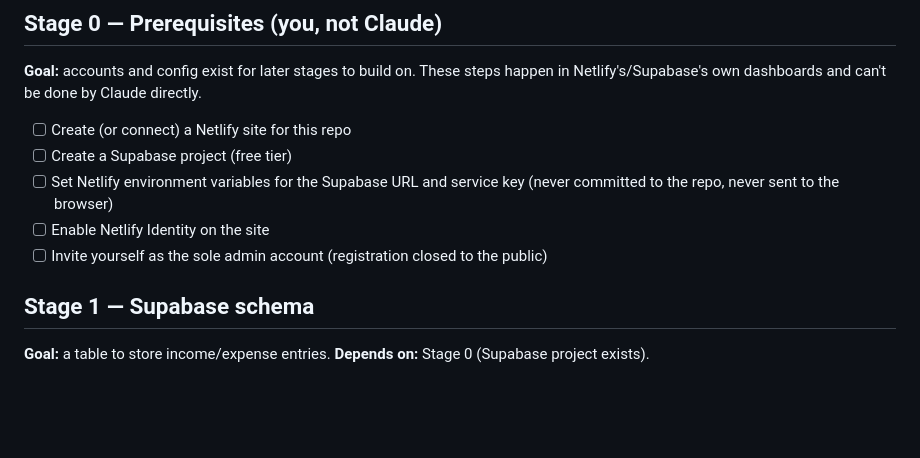
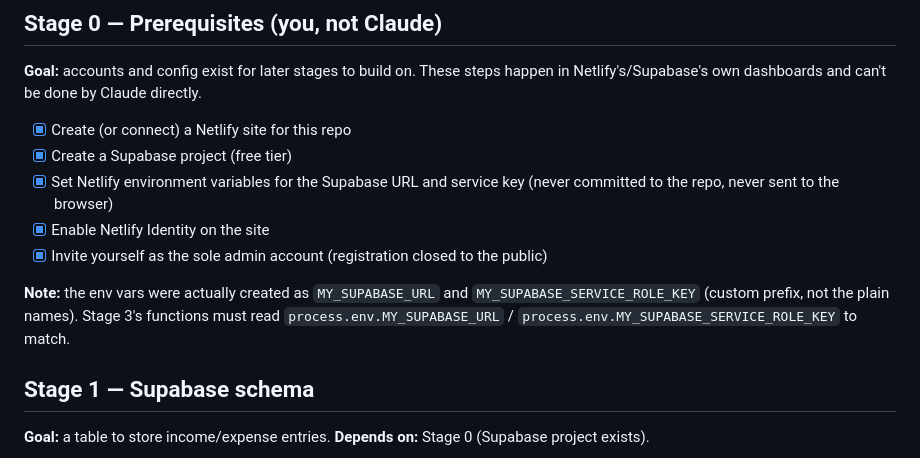
Before and after one commit to nampham2101/child-care-center, a Markdown page: docs/admin-portal-plan.md, the part around the change. Rendered like a GitHub page; blank space fills up the shorter version.

Commit message:
Check off Stage 0 of the admin portal plan
Netlify site, Supabase project, env vars, Identity, and admin invite
are all done. Note actual env var names (MY_ prefix) for Stage 3.

```diff
--- a/docs/admin-portal-plan.md
+++ b/docs/admin-portal-plan.md
@@ -10,12 +10,17 @@ one depends on the stage before it.
 **Goal:** accounts and config exist for later stages to build on. These steps happen
 in Netlify's/Supabase's own dashboards and can't be done by Claude directly.
 
-- [ ] Create (or connect) a Netlify site for this repo
-- [ ] Create a Supabase project (free tier)
-- [ ] Set Netlify environment variables for the Supabase URL and service key (never
+- [x] Create (or connect) a Netlify site for this repo
+- [x] Create a Supabase project (free tier)
+- [x] Set Netlify environment variables for the Supabase URL and service key (never
       committed to the repo, never sent to the browser)
-- [ ] Enable Netlify Identity on the site
-- [ ] Invite yourself as the sole admin account (registration closed to the public)
+- [x] Enable Netlify Identity on the site
+- [x] Invite yourself as the sole admin account (registration closed to the public)
+
+**Note:** the env vars were actually created as `MY_SUPABASE_URL` and
+`MY_SUPABASE_SERVICE_ROLE_KEY` (custom prefix, not the plain names). Stage 3's
+functions must read `process.env.MY_SUPABASE_URL` / `process.env.MY_SUPABASE_SERVICE_ROLE_KEY`
+to match.
 
 ## Stage 1 — Supabase schema
 
```
